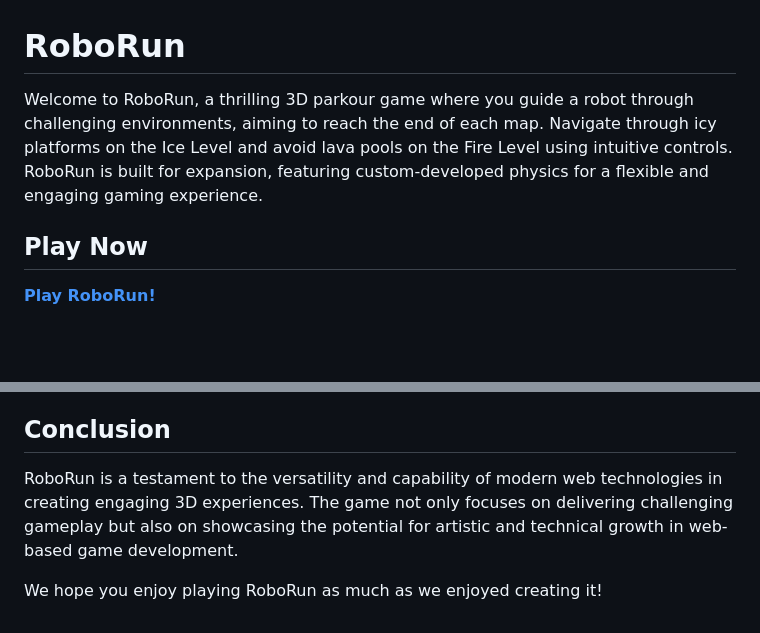
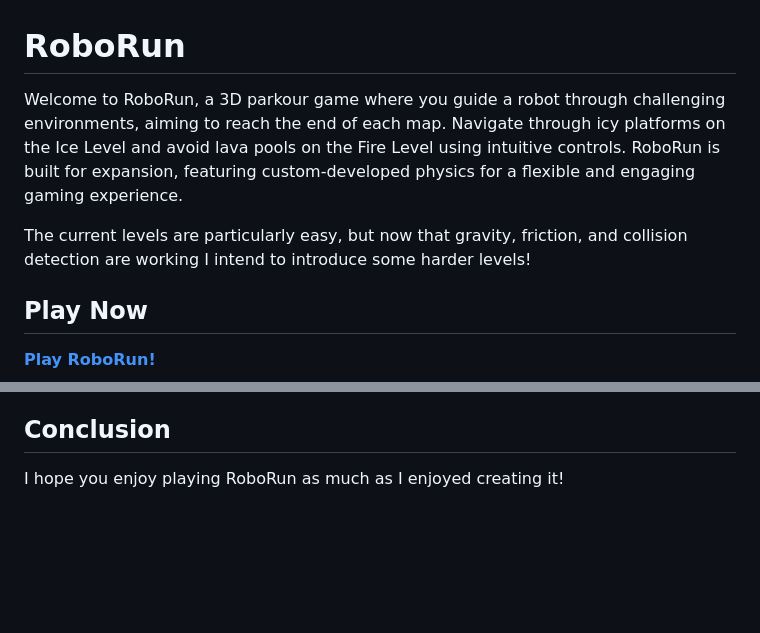
Before and after one commit to samirrajes/RoboRun, a Markdown page: README.md, 2 parts joined by grey strips. Rendered like a GitHub page; blank space fills up the shorter version.

```diff
--- a/README.md
+++ b/README.md
@@ -1,6 +1,8 @@
 # RoboRun
 
-Welcome to RoboRun, a thrilling 3D parkour game where you guide a robot through challenging environments, aiming to reach the end of each map. Navigate through icy platforms on the Ice Level and avoid lava pools on the Fire Level using intuitive controls. RoboRun is built for expansion, featuring custom-developed physics for a flexible and engaging gaming experience.
+Welcome to RoboRun, a 3D parkour game where you guide a robot through challenging environments, aiming to reach the end of each map. Navigate through icy platforms on the Ice Level and avoid lava pools on the Fire Level using intuitive controls. RoboRun is built for expansion, featuring custom-developed physics for a flexible and engaging gaming experience.
+
+The current levels are particularly easy, but now that gravity, friction, and collision detection are working I intend to introduce some harder levels!
 
 ## Play Now
 
@@ -60,6 +62,4 @@ Special thanks to the creators of these resources for making their work availabl
 
 ## Conclusion
 
-RoboRun is a testament to the versatility and capability of modern web technologies in creating engaging 3D experiences. The game not only focuses on delivering challenging gameplay but also on showcasing the potential for artistic and technical growth in web-based game development.
-
-We hope you enjoy playing RoboRun as much as we enjoyed creating it!
+I hope you enjoy playing RoboRun as much as I enjoyed creating it!
```
